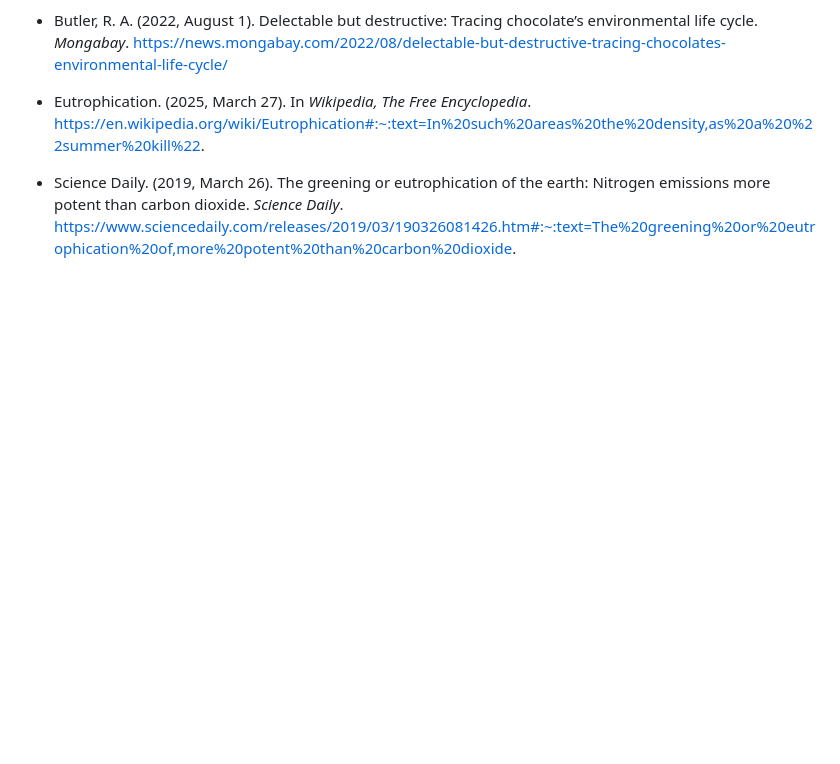
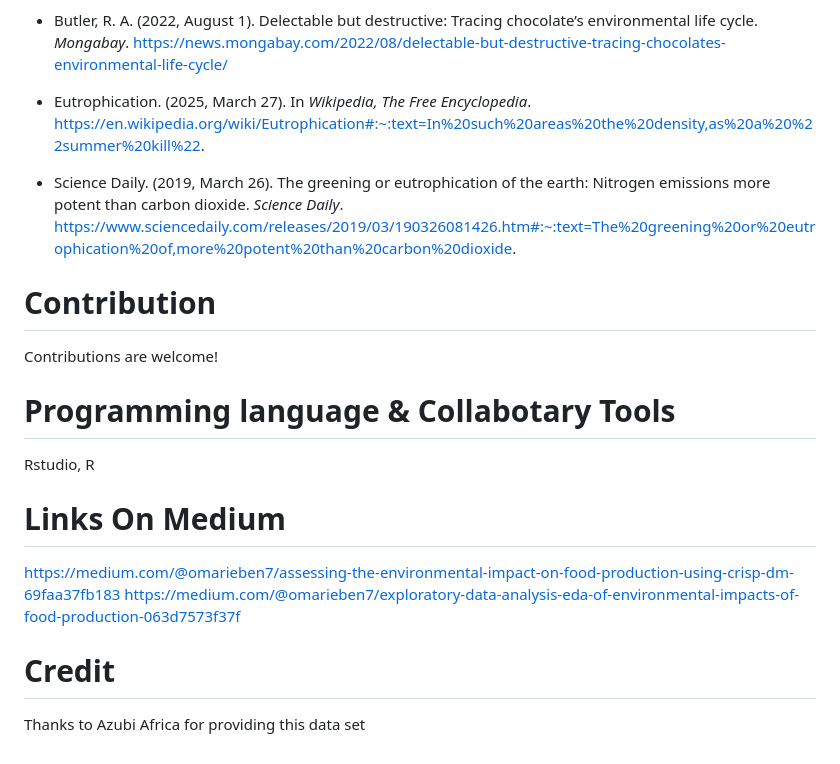
Before and after one commit to omari-kd/Environmental-Impact-on-Food-Production, a Markdown page: README.md, the part around the change. Drawn GitHub-style; blank space fills up the shorter version.

```diff
--- a/README.md
+++ b/README.md
@@ -585,3 +585,18 @@ Addressing both eutrophication and GHG emissions needs a multifaceted approach,
 -   Eutrophication. (2025, March 27). In *Wikipedia, The Free Encyclopedia*. <https://en.wikipedia.org/wiki/Eutrophication#:~:text=In%20such%20areas%20the%20density,as%20a%20%22summer%20kill%22>.
 
 -   Science Daily. (2019, March 26). The greening or eutrophication of the earth: Nitrogen emissions more potent than carbon dioxide. *Science Daily*. <https://www.sciencedaily.com/releases/2019/03/190326081426.htm#:~:text=The%20greening%20or%20eutrophication%20of,more%20potent%20than%20carbon%20dioxide>.
+
+
+
+# Contribution
+Contributions are welcome!
+
+# Programming language & Collabotary Tools
+Rstudio, R
+
+# Links On Medium
+https://medium.com/@omarieben7/assessing-the-environmental-impact-on-food-production-using-crisp-dm-69faa37fb183
+https://medium.com/@omarieben7/exploratory-data-analysis-eda-of-environmental-impacts-of-food-production-063d7573f37f
+
+# Credit
+Thanks to Azubi Africa for providing this data set
```
